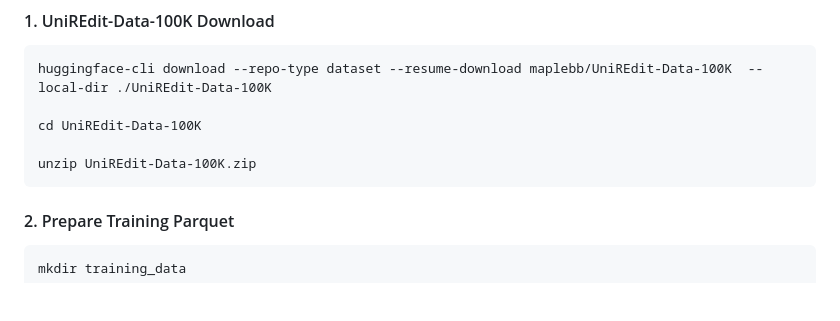
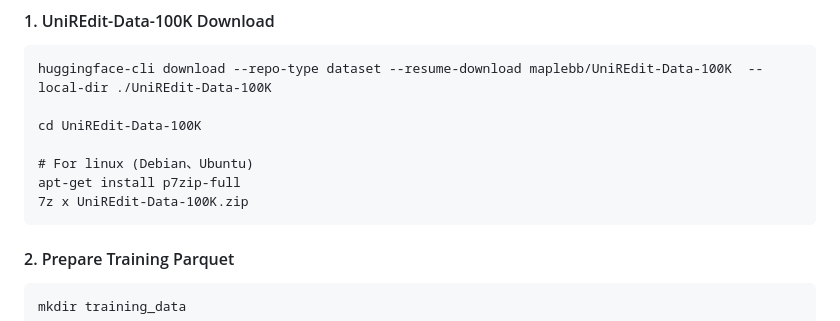
Before and after one commit to Maplebb/UniREditBench, a Markdown page: README.md, the part around the change. Rendered like a GitHub page; blank space fills up the shorter version.

````diff
--- a/README.md
+++ b/README.md
@@ -146,7 +146,9 @@ huggingface-cli download --repo-type dataset --resume-download maplebb/UniREdit-
 
 cd UniREdit-Data-100K
 
-unzip UniREdit-Data-100K.zip
+# For linux (Debian、Ubuntu)
+apt-get install p7zip-full
+7z x UniREdit-Data-100K.zip
 ```
 
 #### 2. Prepare Training Parquet
````
